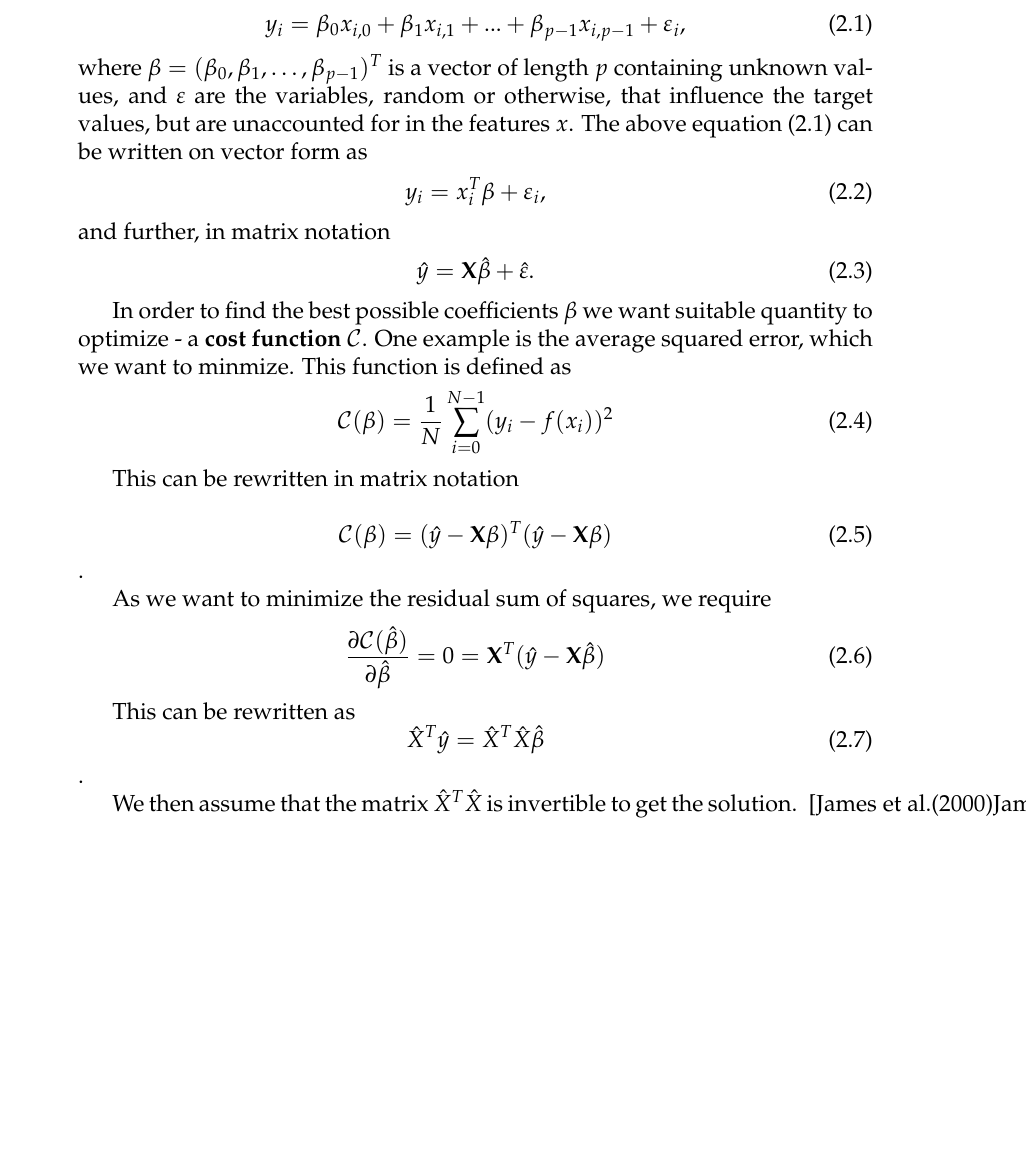
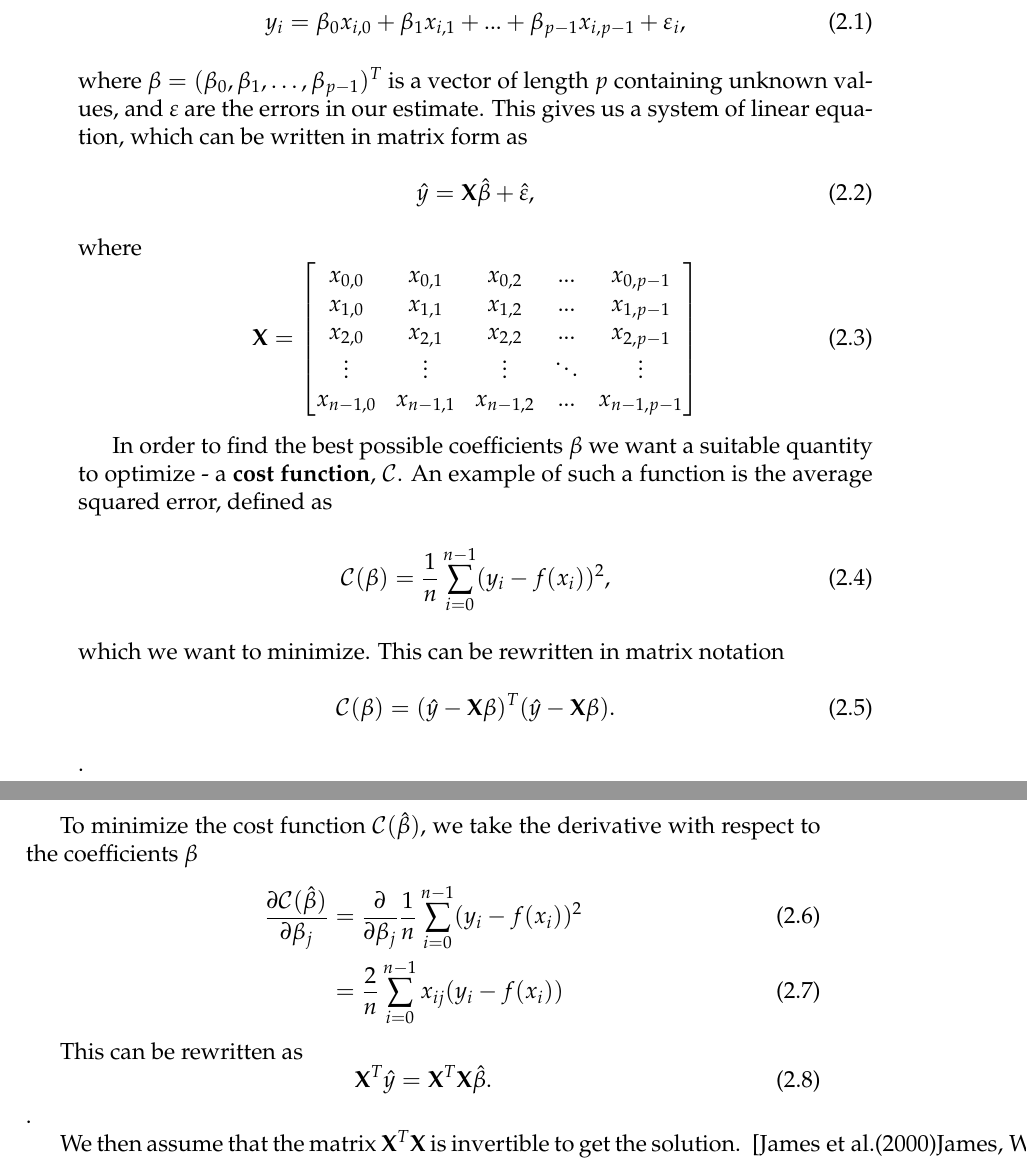
Before and after one commit to geirtul/master_thesis, a LaTeX thesis (master-thesis.tex, which reads chapters/theory/theory.tex): part of page 16 of 27 before the commit and two parts of pages 16 and 17 of 27 after it, the two joined at a grey line, cut so that both start at the same text, the shorter picture padded with empty space. The pictures show the PDF file master-thesis.pdf that the author committed with the source.

Commit message:
Working through the equations see how it looks.

```diff
--- a/chapters/theory/theory.tex
+++ b/chapters/theory/theory.tex
@@ -17,9 +16,6 @@ $p$ containing unknown values, and
-$\varepsilon$ are the variables, random or otherwise, that influence the
-target values, but are unaccounted for in the features $x$.
-The above equation (\ref{eq:ols-target}) can be written on vector form as
-\begin{equation}\label{eq:ols-target-vec}
-y_i = x_i^T\beta + \varepsilon_i,
+$p$ containing unknown values, and $\varepsilon$ are the errors in our estimate.
+This gives us a system of linear equation, which can be written in matrix form as
+\begin{equation}\label{eq:ols-target-mat}
+  \hat{y} = \vec{X}\hat{\beta} + \hat{\varepsilon},
 \end{equation}
-and further, in matrix notation
-\begin{equation}\label{eq:ols-target-mat}
-\hat{y} = \vec{X}\hat{\beta} + \hat{\varepsilon}.
+where
@@ -26,32 +30,33 @@ and further, in matrix notation
+\end{matrix}
+\right]
 \end{equation}
 
-In order to find the best possible coefficients $\beta$ we want suitable
-quantity to optimize - a \textbf{cost function} $\mathcal{C}$. One example is the average
-squared error, which we want to minmize.
-This function is defined as
+In order to find the best possible coefficients $\beta$ we want a suitable
+quantity to optimize - a \textbf{cost function}, $\mathcal{C}$. An example of such a
+function is the average squared error, defined as
 \begin{equation}
-	\mathcal{C}(\beta) = \frac{1}{N}\sum\limits_{i=0}^{N-1} (y_i - f(x_i))^2
+	\mathcal{C}(\beta) = \frac{1}{n}\sum\limits_{i=0}^{n-1} (y_i - f(x_i))^2,
 \end{equation}
-
+which we want to minimize.
 This can be rewritten in matrix notation
-
 \begin{equation}
-	\mathcal{C}(\beta) = (\hat{y}-\vec{X}\beta)^T(\hat{y} - \vec{X}\beta)
+	\mathcal{C}(\beta) = (\hat{y}-\vec{X}\beta)^T(\hat{y} - \vec{X}\beta).
 \end{equation}.
 
-As we want to minimize the residual sum of squares, we require
-\begin{equation}
-	\frac{\partial \mathcal{C}(\hat{\beta})}{\partial \hat{\beta}}
-	= 0
-	= \vec{X}^T(\hat{y} - \vec{X}\hat{\beta})
-\end{equation}
+To minimize the cost function $\mathcal{C}(\hat{\beta})$, we take the derivative
+with respect to the coefficients $\beta$
+\begin{align}
+	\frac{\partial \mathcal{C}(\hat{\beta})}{\partial {\beta_j}}
+	&= \frac{\partial}{\partial \beta_j}\frac{1}{n}\sum\limits_{i=0}^{n-1} (y_i - f(x_i))^2\\
+  &= \frac{2}{n}\sum\limits_{i=0}^{n-1} x_{ij}(y_i - f(x_i))
+\end{align}
 
 This can be rewritten as
 \begin{equation}
-	\hat{X}^T\hat{y} = \hat{X}^T\hat{X}\hat{\beta}
+	\vec{X}^T\hat{y} = \vec{X}^T\vec{X}\hat{\beta}.
 \end{equation}.
 
-We then assume that the matrix \(\hat{X}^T\hat{X}\)
+We then assume that the matrix \(\vec{X}^T\vec{X}\)
 is invertible to get the solution. ~\cite{James2000}
 
 \subsubsection{Ridge Regression}\label{section:ridge}
```
Also changed, not shown: master-thesis.pdf, chapters/theory/theory.tex (15 more changed lines).
